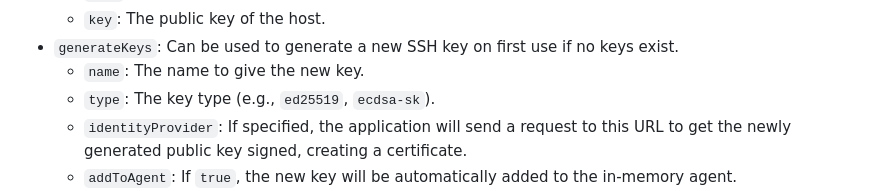
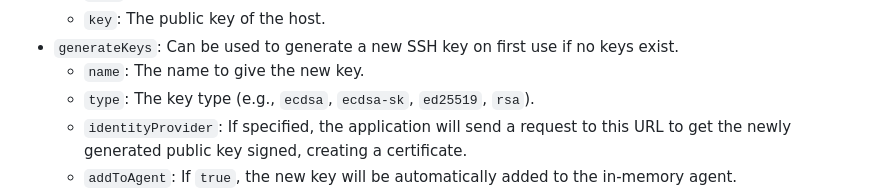
Before and after one commit to c2FmZQ/sshterm, a Markdown page: README.md, the part around the change. Rendered like a GitHub page.

Commit message:
Update README.md
Co-authored-by: gemini-code-assist[bot] <176961590+gemini-code-assist[bot]@users.noreply.github.com>

```diff
--- a/README.md
+++ b/README.md
@@ -126,7 +126,7 @@ Here is an example with explanations of the fields:
     *   `key`: The public key of the host.
 *   `generateKeys`: Can be used to generate a new SSH key on first use if no keys exist.
     *   `name`: The name to give the new key.
-    *   `type`: The key type (e.g., `ed25519`, `ecdsa-sk`).
+    *   `type`: The key type (e.g., `ecdsa`, `ecdsa-sk`, `ed25519`, `rsa`).
     *   `identityProvider`: If specified, the application will send a request to this URL to get the newly generated public key signed, creating a certificate.
     *   `addToAgent`: If `true`, the new key will be automatically added to the in-memory agent.
 *   `autoConnect`: Automatically connect to a specified host on startup.
```
